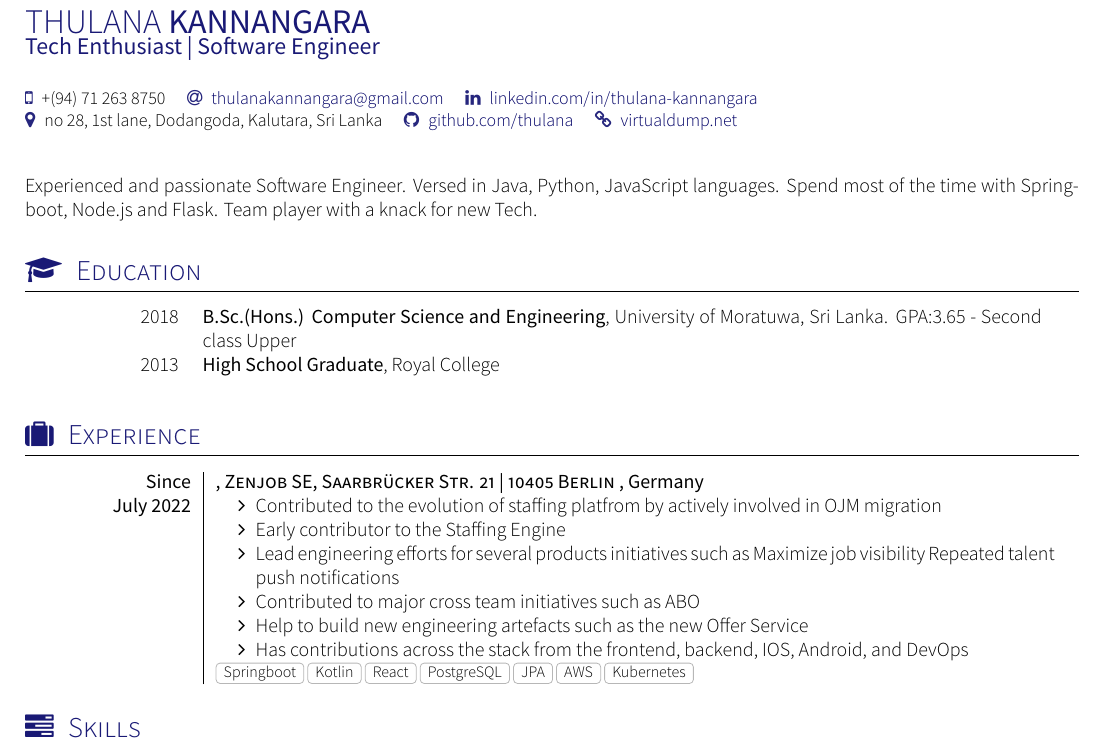
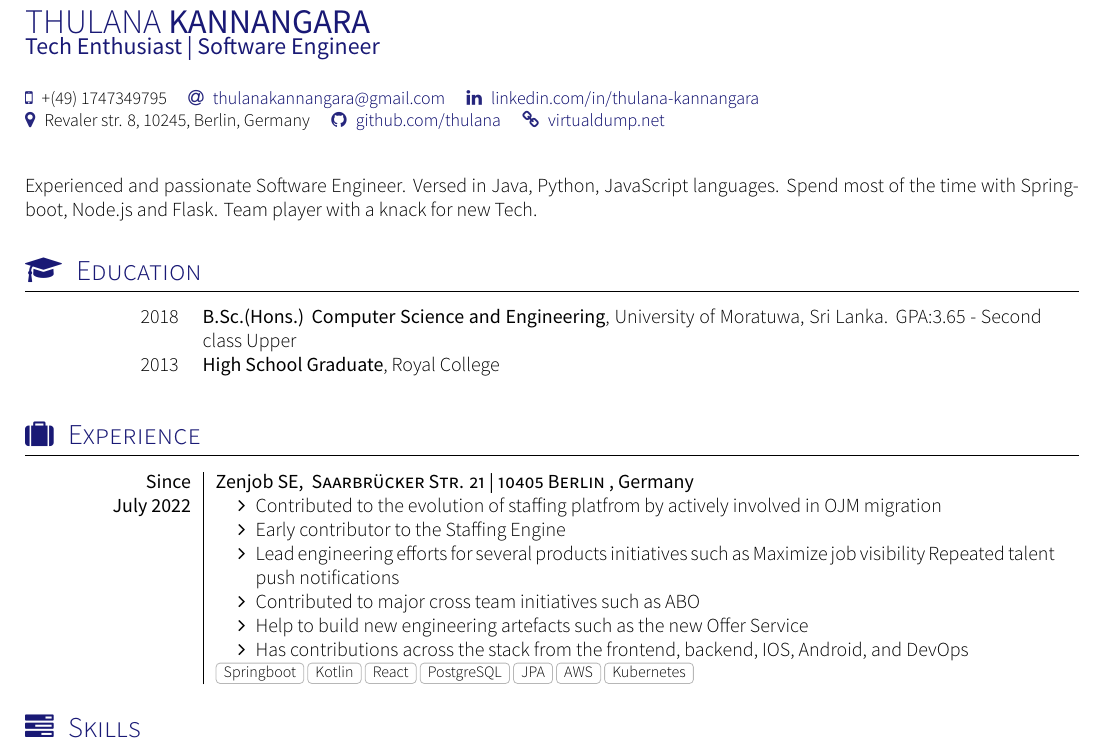
Before and after one commit to Thulana/My-CV, a LaTeX CV (cv.tex, which reads section_experience.tex): part of page 1 of 2, cut so that both start at the same text. Compiled offline with XeLaTeX; a missing font is replaced by an installed copy or a similar font.

Commit message:
refactor(cv): fix contact info

```diff
--- a/cv.tex
+++ b/cv.tex
@@ -6,9 +6,9 @@
 \socialinfo{
 
 
-	\smartphone{+(94) 71 263 8750}
+	\smartphone{+(49) 1747349795}
 	\email{thulanakannangara@gmail.com} \linkedin{thulana-kannangara}\\
-	\address{no 28, 1st lane, Dodangoda, Kalutara, Sri Lanka} \github{thulana}
+	\address{Revaler str. 8, 10245, Berlin, Germany} \github{thulana}
 	\personalLink{virtualdump.net}
 	%\infos{}
 }
--- a/section_experience.tex
+++ b/section_experience.tex
@@ -5,7 +5,7 @@
 %\renewcommand{\labelitemi}{$\bullet$}
 \begin{experiences}
   \experience
-    {Since} {}{Zenjob SE, Saarbrücker Str. 21 | 10405 Berlin }{Germany}
+    {Since} {Zenjob SE}{ Saarbrücker Str. 21 | 10405 Berlin }{Germany}
     {July 2022} {
                           \begin{itemize}
                            \item Contributed to the evolution of staffing platfrom by actively involved in OJM migration
```
